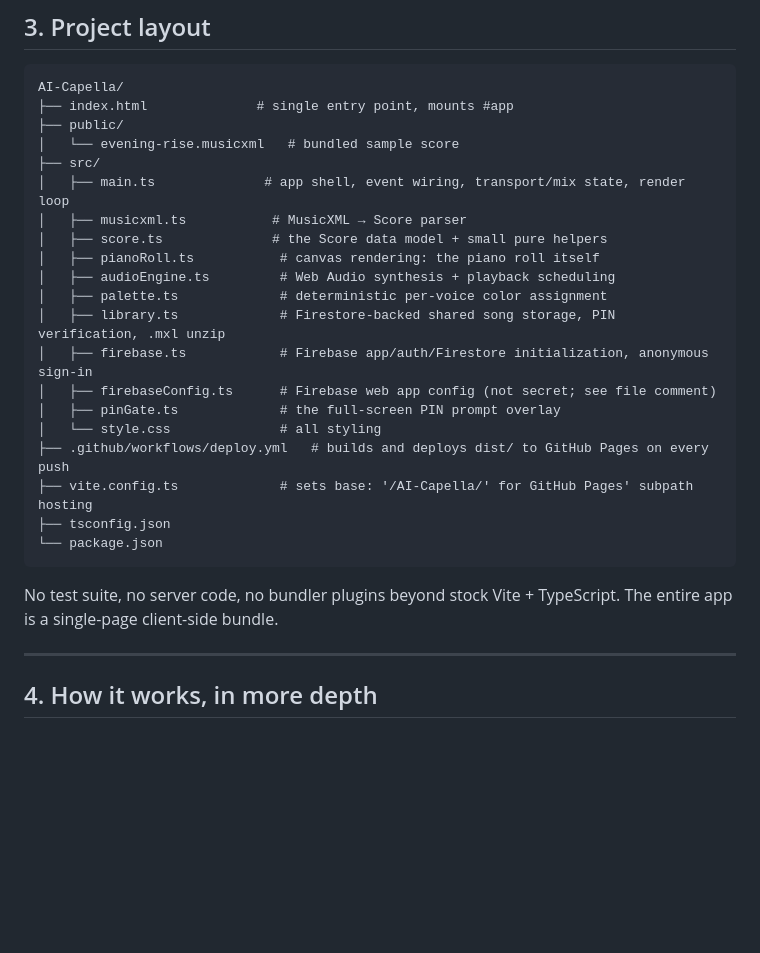
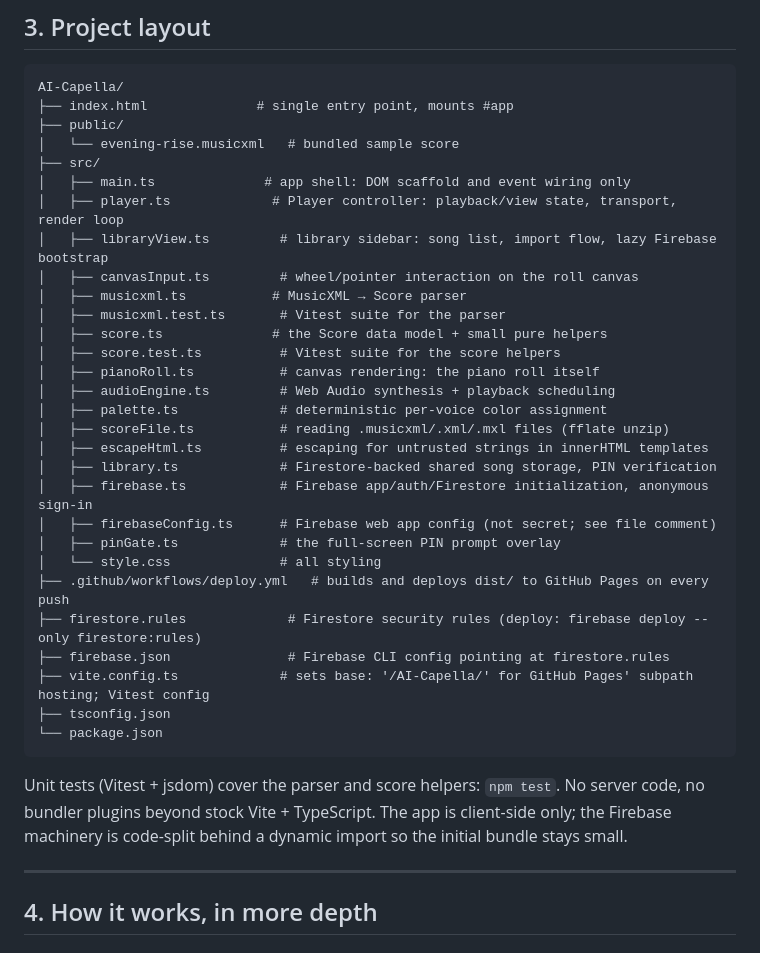
Before and after one commit to Emanorick/AI-Capella, a Markdown page: PROJECT.md, the part around the change. GitHub-like rendering; blank space fills up the shorter version.

Commit message:
Update PROJECT.md layout section for the new module structure
Co-Authored-By: Claude Fable 5 <noreply@anthropic.com>
Claude-Session: https://claude.ai/code/session_012Wwcxiu5c7RTbARcnGfPNC

````diff
--- a/PROJECT.md
+++ b/PROJECT.md
@@ -131,25 +131,35 @@ AI-Capella/
 ├── public/
 │   └── evening-rise.musicxml   # bundled sample score
 ├── src/
-│   ├── main.ts              # app shell, event wiring, transport/mix state, render loop
+│   ├── main.ts              # app shell: DOM scaffold and event wiring only
+│   ├── player.ts             # Player controller: playback/view state, transport, render loop
+│   ├── libraryView.ts         # library sidebar: song list, import flow, lazy Firebase bootstrap
+│   ├── canvasInput.ts         # wheel/pointer interaction on the roll canvas
 │   ├── musicxml.ts           # MusicXML → Score parser
+│   ├── musicxml.test.ts       # Vitest suite for the parser
 │   ├── score.ts              # the Score data model + small pure helpers
+│   ├── score.test.ts          # Vitest suite for the score helpers
 │   ├── pianoRoll.ts           # canvas rendering: the piano roll itself
 │   ├── audioEngine.ts         # Web Audio synthesis + playback scheduling
 │   ├── palette.ts             # deterministic per-voice color assignment
-│   ├── library.ts             # Firestore-backed shared song storage, PIN verification, .mxl unzip
+│   ├── scoreFile.ts           # reading .musicxml/.xml/.mxl files (fflate unzip)
+│   ├── escapeHtml.ts          # escaping for untrusted strings in innerHTML templates
+│   ├── library.ts             # Firestore-backed shared song storage, PIN verification
 │   ├── firebase.ts            # Firebase app/auth/Firestore initialization, anonymous sign-in
 │   ├── firebaseConfig.ts      # Firebase web app config (not secret; see file comment)
 │   ├── pinGate.ts             # the full-screen PIN prompt overlay
 │   └── style.css              # all styling
 ├── .github/workflows/deploy.yml   # builds and deploys dist/ to GitHub Pages on every push
-├── vite.config.ts             # sets base: '/AI-Capella/' for GitHub Pages' subpath hosting
+├── firestore.rules             # Firestore security rules (deploy: firebase deploy --only firestore:rules)
+├── firebase.json               # Firebase CLI config pointing at firestore.rules
+├── vite.config.ts             # sets base: '/AI-Capella/' for GitHub Pages' subpath hosting; Vitest config
 ├── tsconfig.json
 └── package.json
 ```
 
-No test suite, no server code, no bundler plugins beyond stock Vite + TypeScript. The entire
-app is a single-page client-side bundle.
+Unit tests (Vitest + jsdom) cover the parser and score helpers: `npm test`. No server code,
+no bundler plugins beyond stock Vite + TypeScript. The app is client-side only; the Firebase
+machinery is code-split behind a dynamic import so the initial bundle stays small.
 
 ---
 
````
